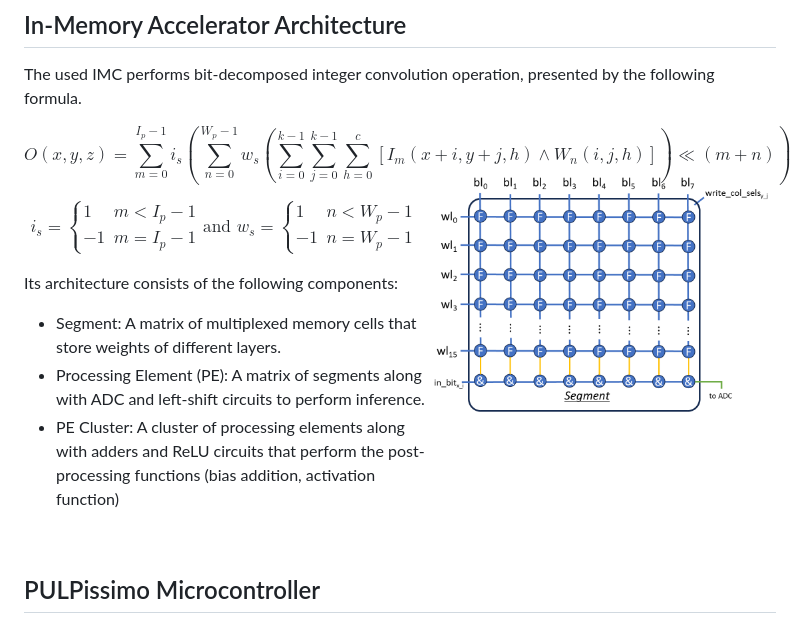
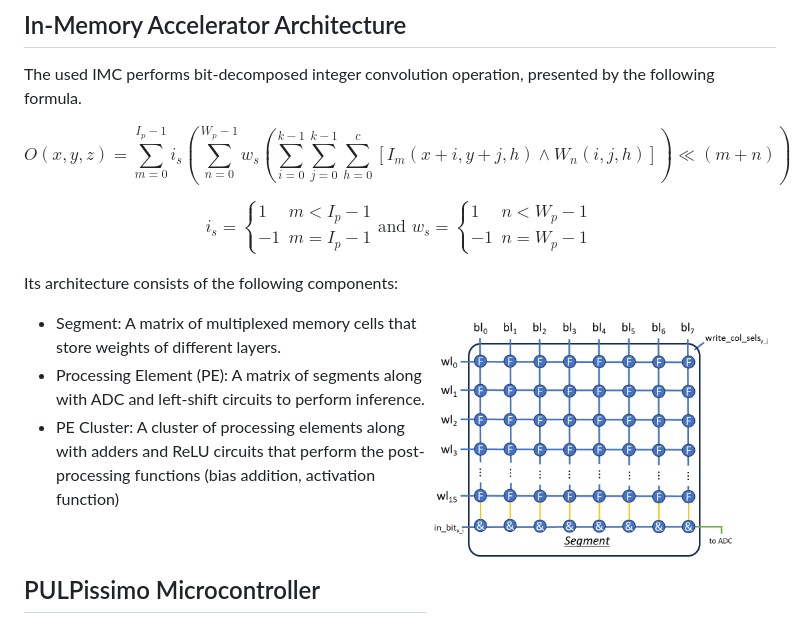
Before and after one commit to angrammenos97/imc, a Markdown page: README.md, the part around the change. Rendered like a GitHub page.

```diff
--- a/README.md
+++ b/README.md
@@ -18,8 +18,6 @@ In-memory computing (IMC) is a novel approach that reduces CPU utilization and d
 
 ## In-Memory Accelerator Architecture
 The used IMC performs bit-decomposed integer convolution operation, presented by the following formula.
-
-<img src="docs/pec_engine_architecture.gif" align="right" width="350px" style="margin-left: 20;"/>
 
 $$
 O(x,y,z) = \sum_{m=0}^{I_p-1}i_s
@@ -44,6 +42,8 @@ w_s= \begin{cases}
 -1 & n = W_p - 1
 \end{cases}
 $$
+
+<img src="docs/pec_engine_architecture.gif" align="right" width="350px" style="margin-left: 20;"/>
 
 Its architecture consists of the following components:
 - Segment: A matrix of multiplexed memory cells that store weights of different layers.
```
